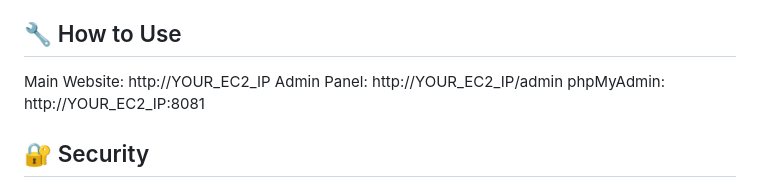
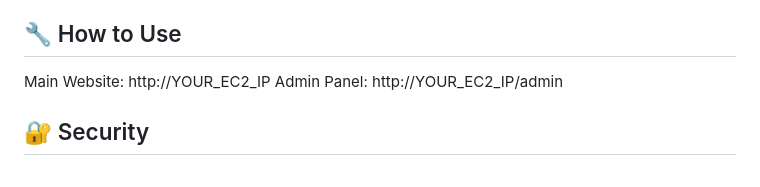
Before and after one commit to mitul-121/Final_project, a Markdown page: READMEDEVOPS.md, the part around the change. Drawn GitHub-style.

Commit message:
Update READMEDEVOPS with project details

```diff
--- a/READMEDEVOPS.md
+++ b/READMEDEVOPS.md
@@ -109,7 +109,6 @@ High Memory Usage
 
 Main Website: http://YOUR_EC2_IP
 Admin Panel: http://YOUR_EC2_IP/admin
-phpMyAdmin: http://YOUR_EC2_IP:8081
 
 ## 🔐 Security
 
```
